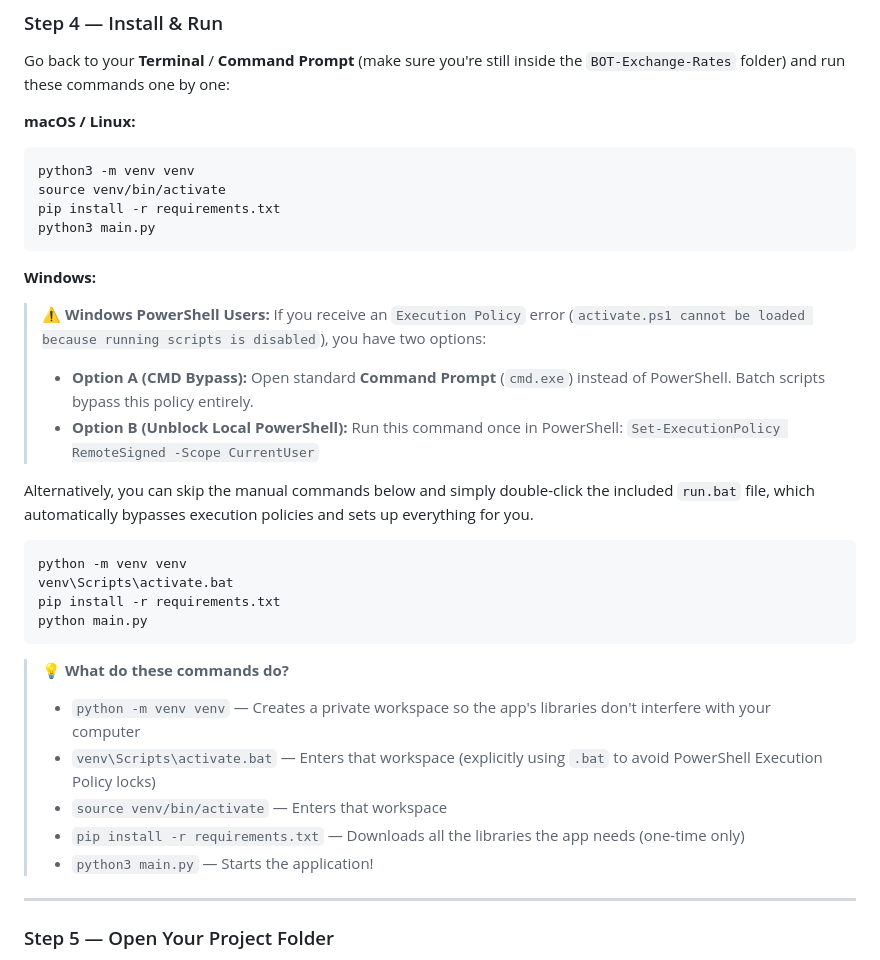
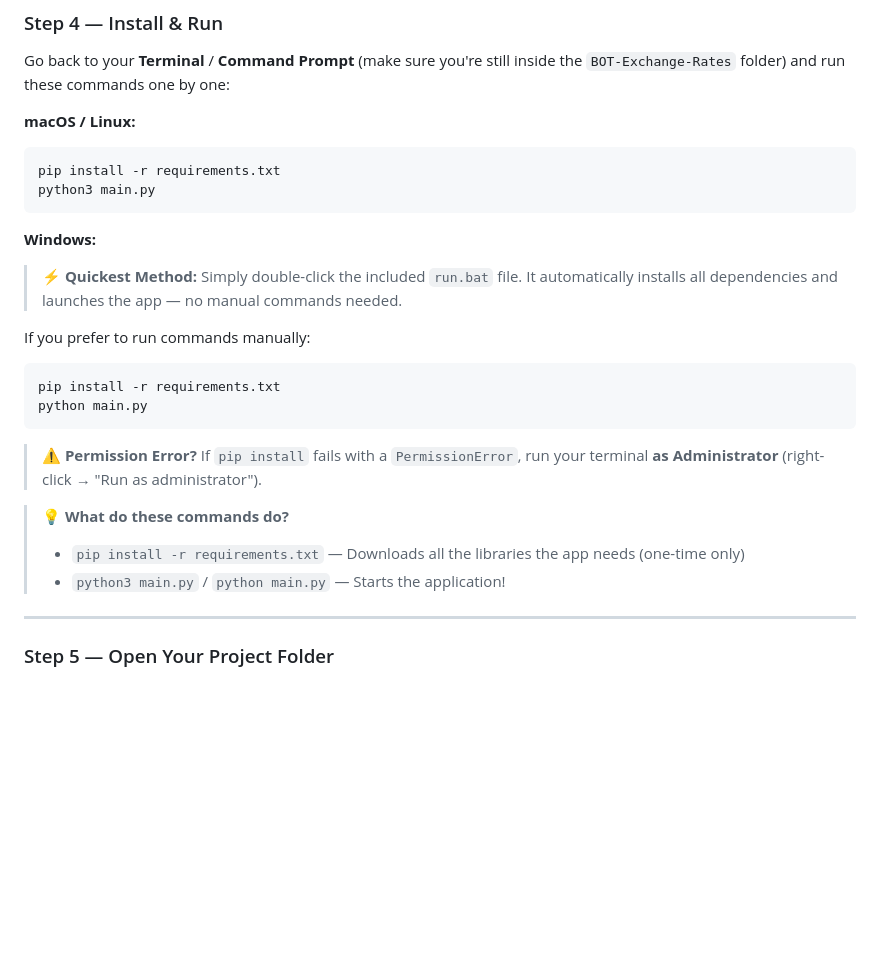
Before and after one commit to Dry1ceD7/BOT-Exchange-Rates, a Markdown page: README.md, the part around the change. Drawn GitHub-style; blank space fills up the shorter version.

Commit message:
docs(readme): remove all venv references — app now runs on global system Python
Per Mandate #4 (VENV-Free Global Compatibility), all virtual environment
creation and activation commands have been stripped from the installation
instructions. Users now install directly via pip to the global Python.

````diff
--- a/README.md
+++ b/README.md
@@ -196,33 +196,26 @@ Go back to your **Terminal** / **Command Prompt** (make sure you're still inside
 **macOS / Linux:**
 
 ```bash
-python3 -m venv venv
-source venv/bin/activate
 pip install -r requirements.txt
 python3 main.py
 ```
 
 **Windows:**
 
-> **⚠️ Windows PowerShell Users:** If you receive an `Execution Policy` error (`activate.ps1 cannot be loaded because running scripts is disabled`), you have two options:
-> - **Option A (CMD Bypass):** Open standard **Command Prompt** (`cmd.exe`) instead of PowerShell. Batch scripts bypass this policy entirely.
-> - **Option B (Unblock Local PowerShell):** Run this command once in PowerShell: `Set-ExecutionPolicy RemoteSigned -Scope CurrentUser`
+> **⚡ Quickest Method:** Simply double-click the included `run.bat` file. It automatically installs all dependencies and launches the app — no manual commands needed.
 
-Alternatively, you can skip the manual commands below and simply double-click the included `run.bat` file, which automatically bypasses execution policies and sets up everything for you.
+If you prefer to run commands manually:
 
 ```bat
-python -m venv venv
-venv\Scripts\activate.bat
 pip install -r requirements.txt
 python main.py
 ```
 
+> **⚠️ Permission Error?** If `pip install` fails with a `PermissionError`, run your terminal **as Administrator** (right-click → "Run as administrator").
+
 > **💡 What do these commands do?**
-> - `python -m venv venv` — Creates a private workspace so the app's libraries don't interfere with your computer
-> - `venv\Scripts\activate.bat` — Enters that workspace (explicitly using `.bat` to avoid PowerShell Execution Policy locks)
-> - `source venv/bin/activate` — Enters that workspace
 > - `pip install -r requirements.txt` — Downloads all the libraries the app needs (one-time only)
-> - `python3 main.py` — Starts the application!
+> - `python3 main.py` / `python main.py` — Starts the application!
 
 ---
 
````
